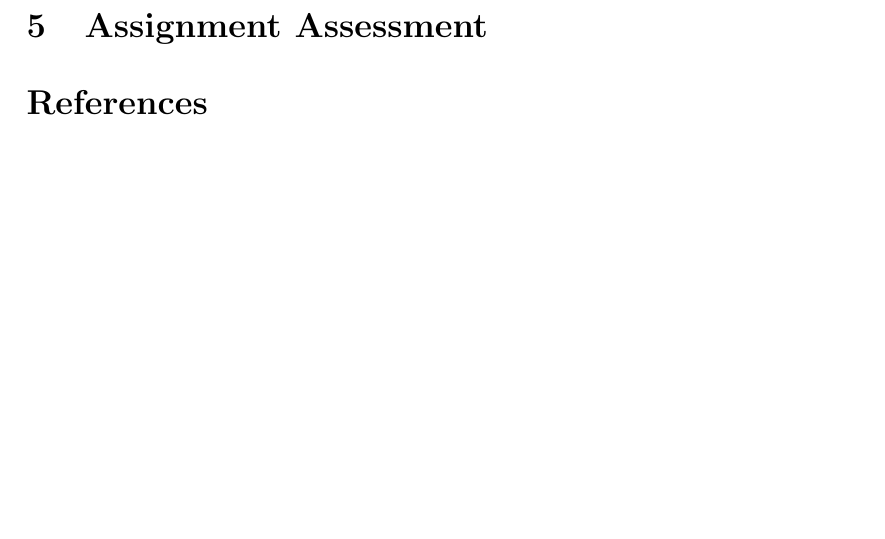
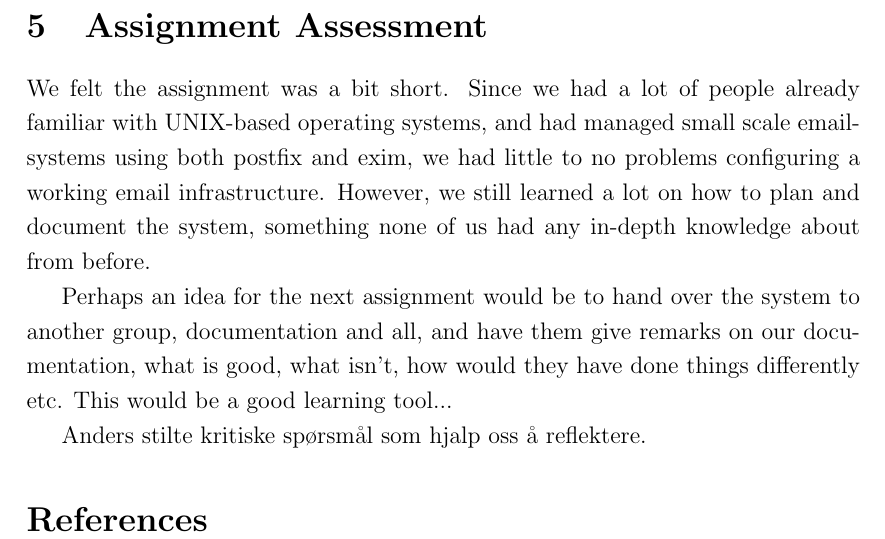
Before and after one commit to aspic/TDT4285-PEDIT, a LaTeX document (docs/operation/operation.tex, which reads docs/operation/assignmentassessment.tex): part of page 4 of 4, cut so that both start at the same text, the shorter picture padded with empty space. Compiled offline with pdfLaTeX.

Commit message:
Started work on assignment evaluation

```diff
--- a/docs/operation/assignmentassessment.tex
+++ b/docs/operation/assignmentassessment.tex
@@ -3,3 +3,10 @@
 %What was good? What advice would you give to stu-
 %dents taking this course next year? This assessment
 %does not affect your grades. Please be honest.
+
+We felt the assignment was a bit short. Since we had a lot of people already
+familiar with UNIX-based operating systems, and had managed small scale email-systems using both postfix and exim, we had little to no problems configuring a working email infrastructure. However, we still learned a lot on how to plan and document the system, something none of us had any in-depth knowledge about from before.
+
+Perhaps an idea for the next assignment would be to hand over the system to another group, documentation and all, and have them give remarks on our documentation, what is good, what isn't, how would they have done things differently etc. This would be a good learning tool...
+
+Anders stilte kritiske spørsmål som hjalp oss å reflektere.
```
